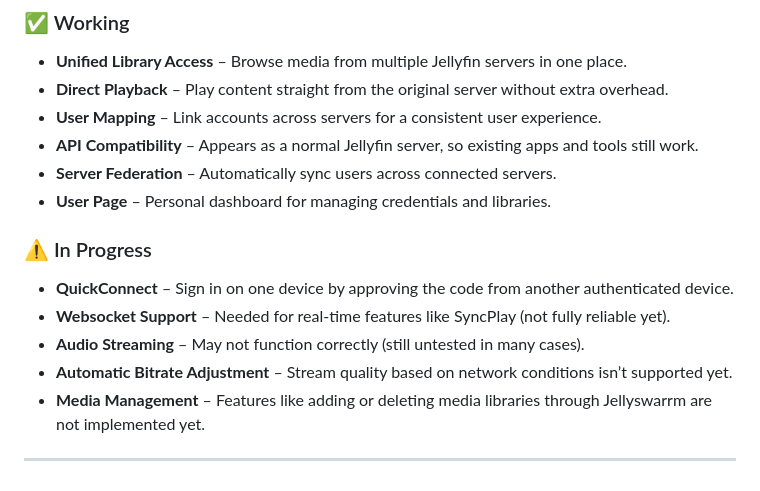
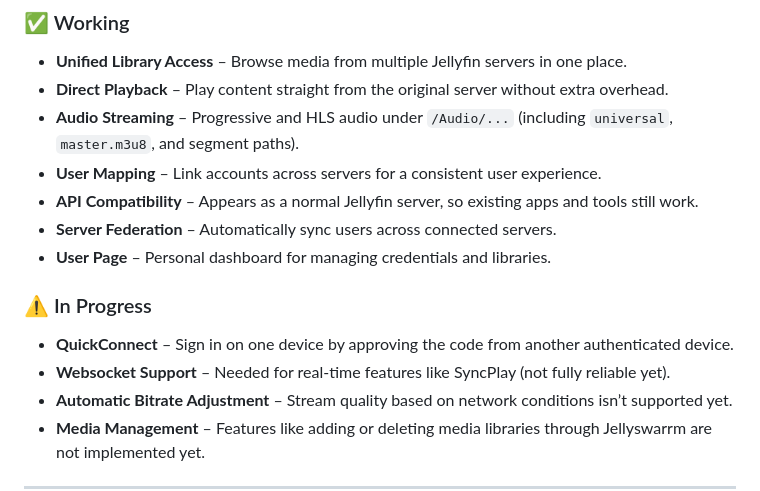
Before and after one commit to LLukas22/Jellyswarrm, a Markdown page: README.md, the part around the change. GitHub-like rendering.

Commit message:
docs: mark audio streaming as working
Move audio out of the incomplete list now that progressive and HLS
audio paths are proxied like video.

```diff
--- a/README.md
+++ b/README.md
@@ -39,6 +39,7 @@ Jellyswarrm is a reverse proxy that lets you combine multiple Jellyfin servers i
 
 * **Unified Library Access** – Browse media from multiple Jellyfin servers in one place.
 * **Direct Playback** – Play content straight from the original server without extra overhead.
+* **Audio Streaming** – Progressive and HLS audio under `/Audio/...` (including `universal`, `master.m3u8`, and segment paths).
 * **User Mapping** – Link accounts across servers for a consistent user experience.
 * **API Compatibility** – Appears as a normal Jellyfin server, so existing apps and tools still work.
 * **Server Federation** – Automatically sync users across connected servers.
@@ -48,7 +49,6 @@ Jellyswarrm is a reverse proxy that lets you combine multiple Jellyfin servers i
 
 * **QuickConnect** – Sign in on one device by approving the code from another authenticated device.
 * **Websocket Support** – Needed for real-time features like SyncPlay (not fully reliable yet).
-* **Audio Streaming** – May not function correctly (still untested in many cases).
 * **Automatic Bitrate Adjustment** – Stream quality based on network conditions isn’t supported yet.
 * **Media Management** – Features like adding or deleting media libraries through Jellyswarrm are not implemented yet.
 
```
